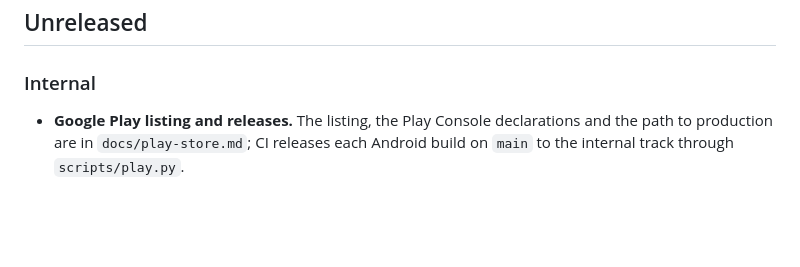
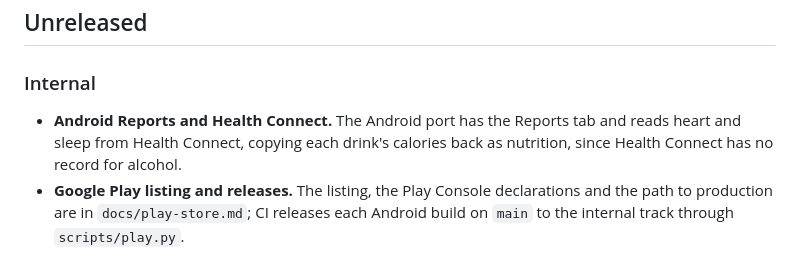
Before and after one commit to radiosilence/groglog, a Markdown page: CHANGELOG.md, the part around the change. Drawn GitHub-style; blank space fills up the shorter version.

Commit message:
Regenerate CHANGELOG.md from changelog.d
Co-Authored-By: Claude Opus 5.5 <noreply@anthropic.com>
Claude-Session: https://claude.ai/code/session_01JRBxTewKMBjhnUsSvfn4jj

```diff
--- a/CHANGELOG.md
+++ b/CHANGELOG.md
@@ -4,6 +4,7 @@
 
 ### Internal
 
+- **Android Reports and Health Connect.** The Android port has the Reports tab and reads heart and sleep from Health Connect, copying each drink's calories back as nutrition, since Health Connect has no record for alcohol.
 - **Google Play listing and releases.** The listing, the Play Console declarations and the path to production are in `docs/play-store.md`; CI releases each Android build on `main` to the internal track through `scripts/play.py`.
 
 ## 1.1.1
```
